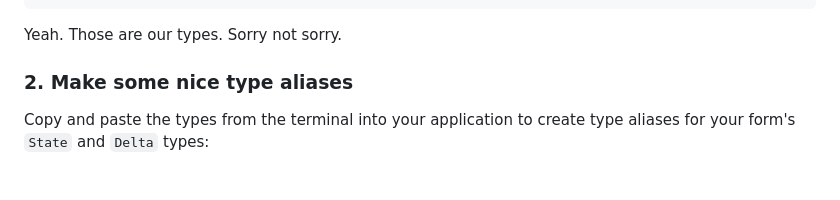
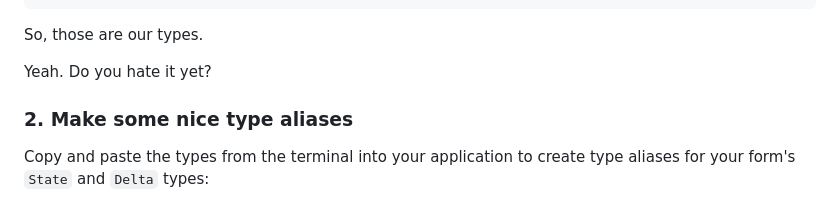
Before and after one commit to edkelly303/elm-any-type-forms, a Markdown page: README.md, the part around the change. Drawn GitHub-style; blank space fills up the shorter version.

````diff
--- a/README.md
+++ b/README.md
@@ -224,7 +224,9 @@ Say :help for help and :exit to exit! More at <https://elm-lang.org/0.19.1/repl>
           )
 ```
 
-Yeah. Those are our types. Sorry not sorry.
+So, those are our types.
+
+Yeah. Do you hate it yet?
 
 ### 2. Make some nice type aliases
 
````
